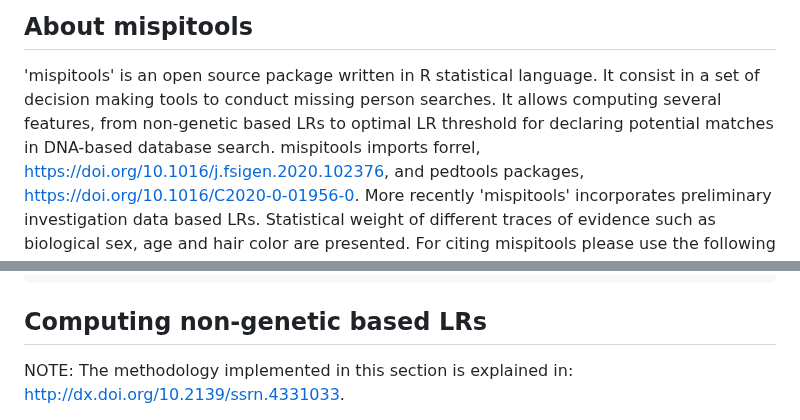
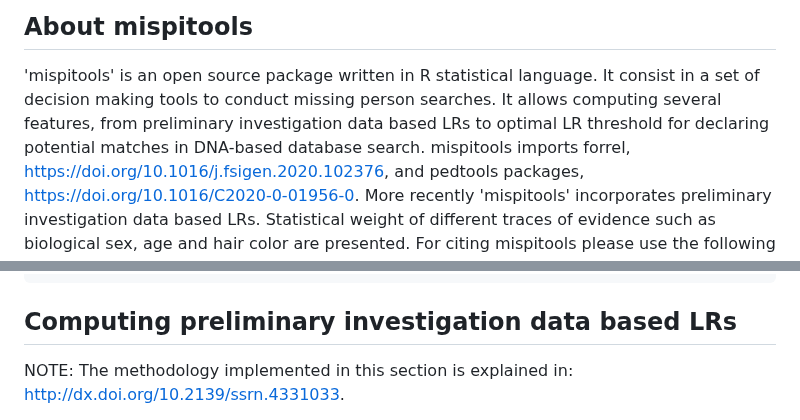
Before and after one commit to MarsicoFL/mispitools, a Markdown page: README.md, 2 parts joined by grey strips. Rendered like a GitHub page.

````diff
--- a/README.md
+++ b/README.md
@@ -13,7 +13,7 @@
 ## About mispitools
 'mispitools' is an open source package written in R statistical language.
 It consist in a set of decision making tools to conduct missing person searches.
-It allows computing several features, from non-genetic based LRs to optimal LR threshold for declaring potential matches in DNA-based database search.
+It allows computing several features, from preliminary investigation data based LRs to optimal LR threshold for declaring potential matches in DNA-based database search.
 mispitools imports forrel, https://doi.org/10.1016/j.fsigen.2020.102376, and pedtools packages, https://doi.org/10.1016/C2020-0-01956-0.
 More recently 'mispitools' incorporates preliminary investigation data based LRs. Statistical weight of different traces of evidence such as biological sex, age and hair color are presented.
 For citing mispitools please use the following references: Marsico and Caridi, 2023, http://dx.doi.org/10.2139/ssrn.4331033, and  Marsico, Vigeland et al. 2021, https://doi.org/10.1016/j.fsigen.2021.102519.
@@ -57,7 +57,7 @@ install.packages("patchwork")
 ```
 
 
-## Computing non-genetic based LRs
+## Computing preliminary investigation data based LRs
 NOTE: The methodology implemented in this section is explained in: http://dx.doi.org/10.2139/ssrn.4331033.
 
 Now you are able to compute conditional probability phenotype tables considering Age, Sex and Hair color variables. Firstly you
````
